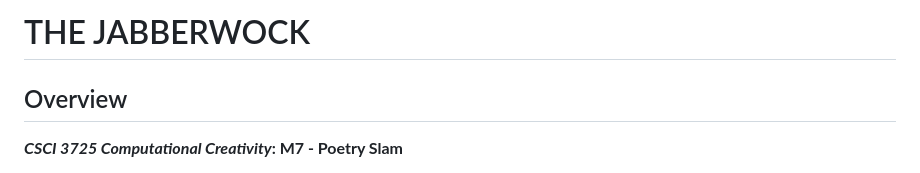
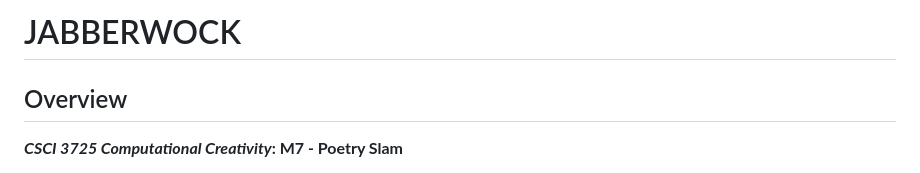
Before and after one commit to lilynhuynh/M7-poetry-slam, a Markdown page: README.md, the part around the change. GitHub-like rendering.

Commit message:
Removed THE from the title "The Jabberwock"

```diff
--- a/README.md
+++ b/README.md
@@ -1,4 +1,4 @@
-# THE JABBERWOCK
+# JABBERWOCK
 
 ## Overview
 **_CSCI 3725 Computational Creativity_: M7 - Poetry Slam**
```
